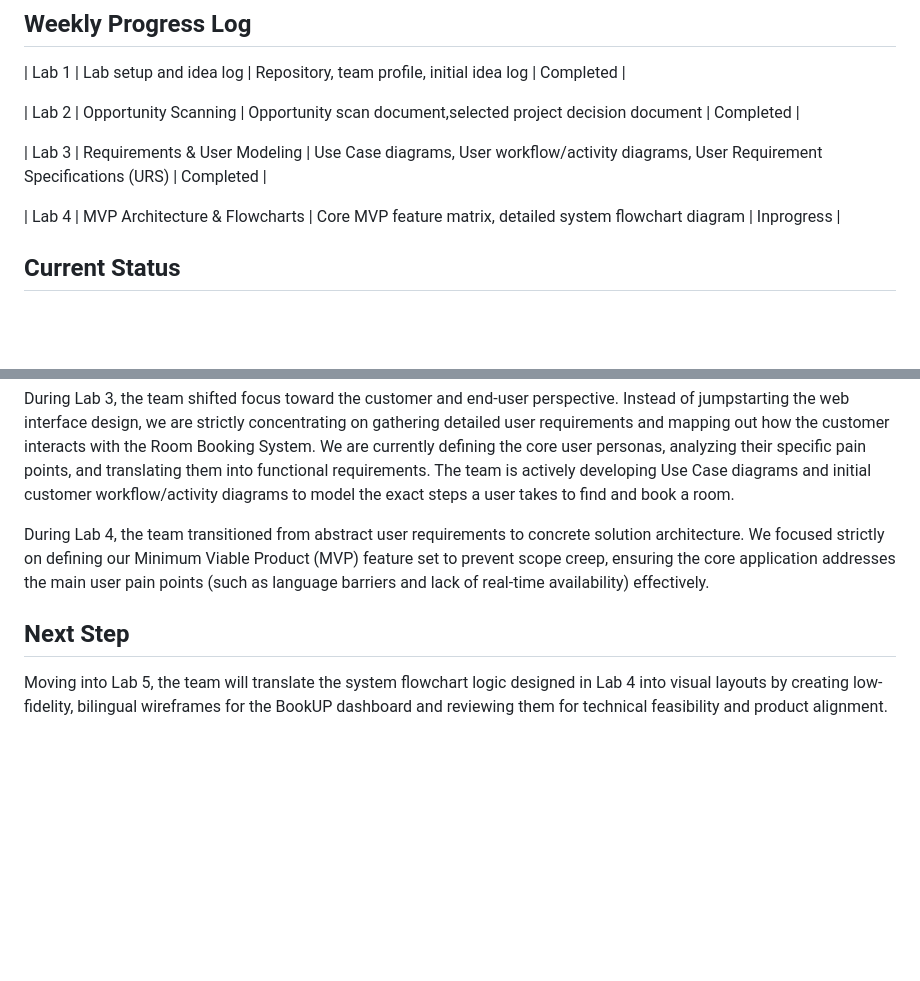
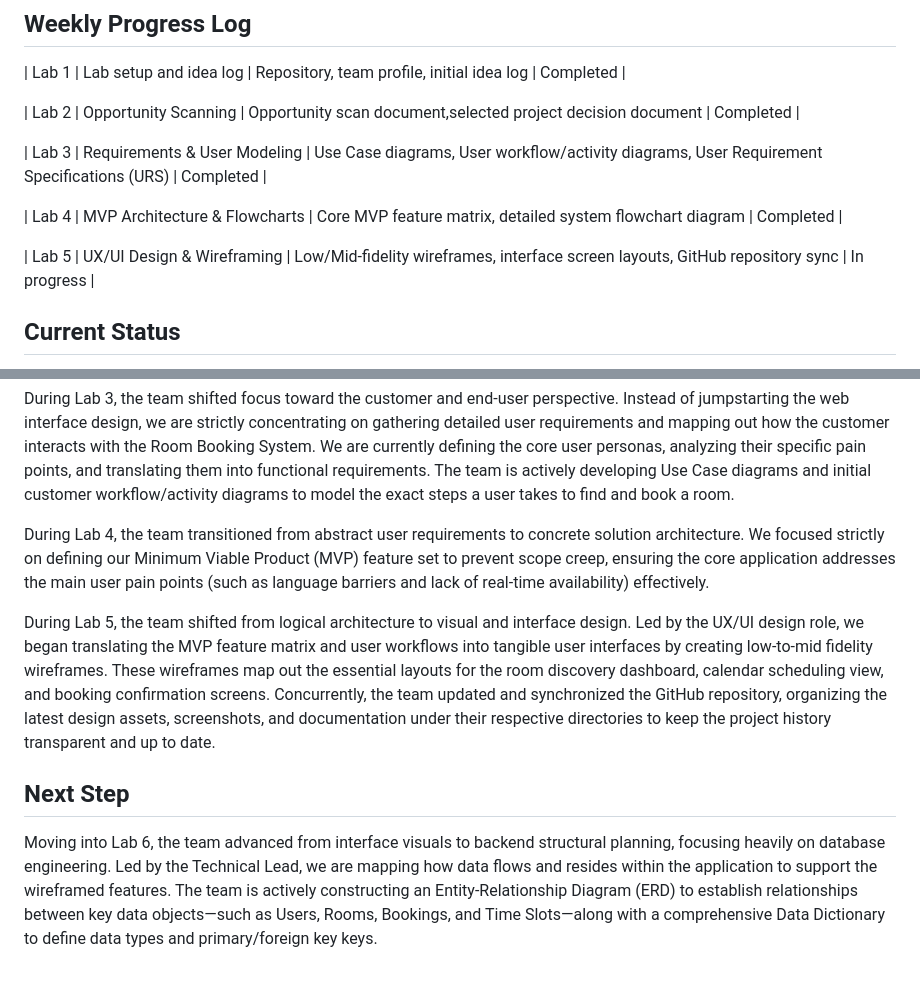
Before and after one commit to Hannyyoop/ICT105-PowerPuff-MVP, a Markdown page: README.md, 2 parts joined by grey strips. Drawn GitHub-style; blank space fills up the shorter version.

Commit message:
Update README with Lab progress and next steps
Updated the status of Lab 4 to completed and added details for Lab 5 and Lab 6.

```diff
--- a/README.md
+++ b/README.md
@@ -53,7 +53,10 @@ Possible technologies:
 
 | Lab 3 | Requirements & User Modeling | Use Case diagrams, User workflow/activity diagrams, User Requirement Specifications (URS) | Completed |
 
-| Lab 4 | MVP Architecture & Flowcharts | Core MVP feature matrix, detailed system flowchart diagram | Inprogress |
+| Lab 4 | MVP Architecture & Flowcharts | Core MVP feature matrix, detailed system flowchart diagram | Completed |
+
+| Lab 5 | UX/UI Design & Wireframing | Low/Mid-fidelity wireframes, interface screen layouts, GitHub repository sync | In progress |
+
 
 ## Current Status
 
@@ -65,6 +68,8 @@ During Lab 3, the team shifted focus toward the customer and end-user perspectiv
 
 During Lab 4, the team transitioned from abstract user requirements to concrete solution architecture. We focused strictly on defining our Minimum Viable Product (MVP) feature set to prevent scope creep, ensuring the core application addresses the main user pain points (such as language barriers and lack of real-time availability) effectively.
 
+During Lab 5, the team shifted from logical architecture to visual and interface design. Led by the UX/UI design role, we began translating the MVP feature matrix and user workflows into tangible user interfaces by creating low-to-mid fidelity wireframes. These wireframes map out the essential layouts for the room discovery dashboard, calendar scheduling view, and booking confirmation screens. Concurrently, the team updated and synchronized the GitHub repository, organizing the latest design assets, screenshots, and documentation under their respective directories to keep the project history transparent and up to date.
+
 ## Next Step
 
-Moving into Lab 5, the team will translate the system flowchart logic designed in Lab 4 into visual layouts by creating low-fidelity, bilingual wireframes for the BookUP dashboard and reviewing them for technical feasibility and product alignment.
+Moving into Lab 6, the team advanced from interface visuals to backend structural planning, focusing heavily on database engineering. Led by the Technical Lead, we are mapping how data flows and resides within the application to support the wireframed features. The team is actively constructing an Entity-Relationship Diagram (ERD) to establish relationships between key data objects—such as Users, Rooms, Bookings, and Time Slots—along with a comprehensive Data Dictionary to define data types and primary/foreign key keys.
```
